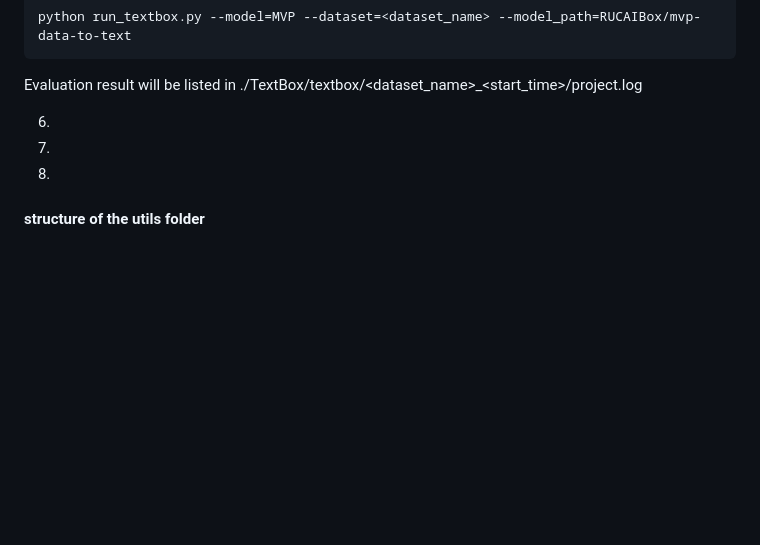
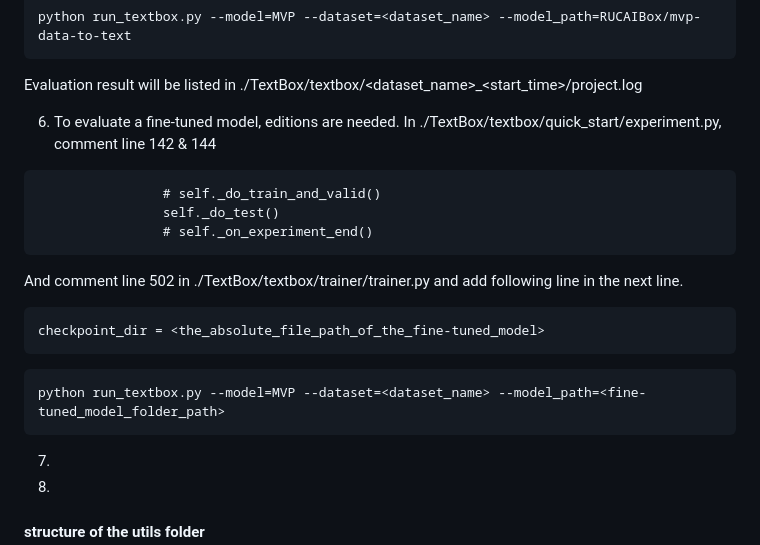
Before and after one commit to kopasxnkliang/IPMN-07, a Markdown page: utils/readme.md, the part around one of its changes. GitHub-like rendering; blank space fills up the shorter version.

````diff
--- a/utils/readme.md
+++ b/utils/readme.md
@@ -104,7 +104,19 @@ python run_textbox.py --model=MVP --dataset=<dataset_name> --model_path=RUCAIBox
 ```
 Evaluation result will be listed in ./TextBox/textbox/<dataset_name>_<start_time>/project.log
 
-6.
+6. To evaluate a fine-tuned model, editions are needed. In ./TextBox/textbox/quick_start/experiment.py, comment line 142 & 144
+```
+	            # self._do_train_and_valid()
+	            self._do_test()
+	            # self._on_experiment_end()
+```
+And comment line 502 in ./TextBox/textbox/trainer/trainer.py and add following line in the next line.
+```
+checkpoint_dir = <the_absolute_file_path_of_the_fine-tuned_model>
+```
+```
+python run_textbox.py --model=MVP --dataset=<dataset_name> --model_path=<fine-tuned_model_folder_path>
+```
 
 7.
 
````
Also changed, not shown: other parts of utils/readme.md (+4 -2 lines).
